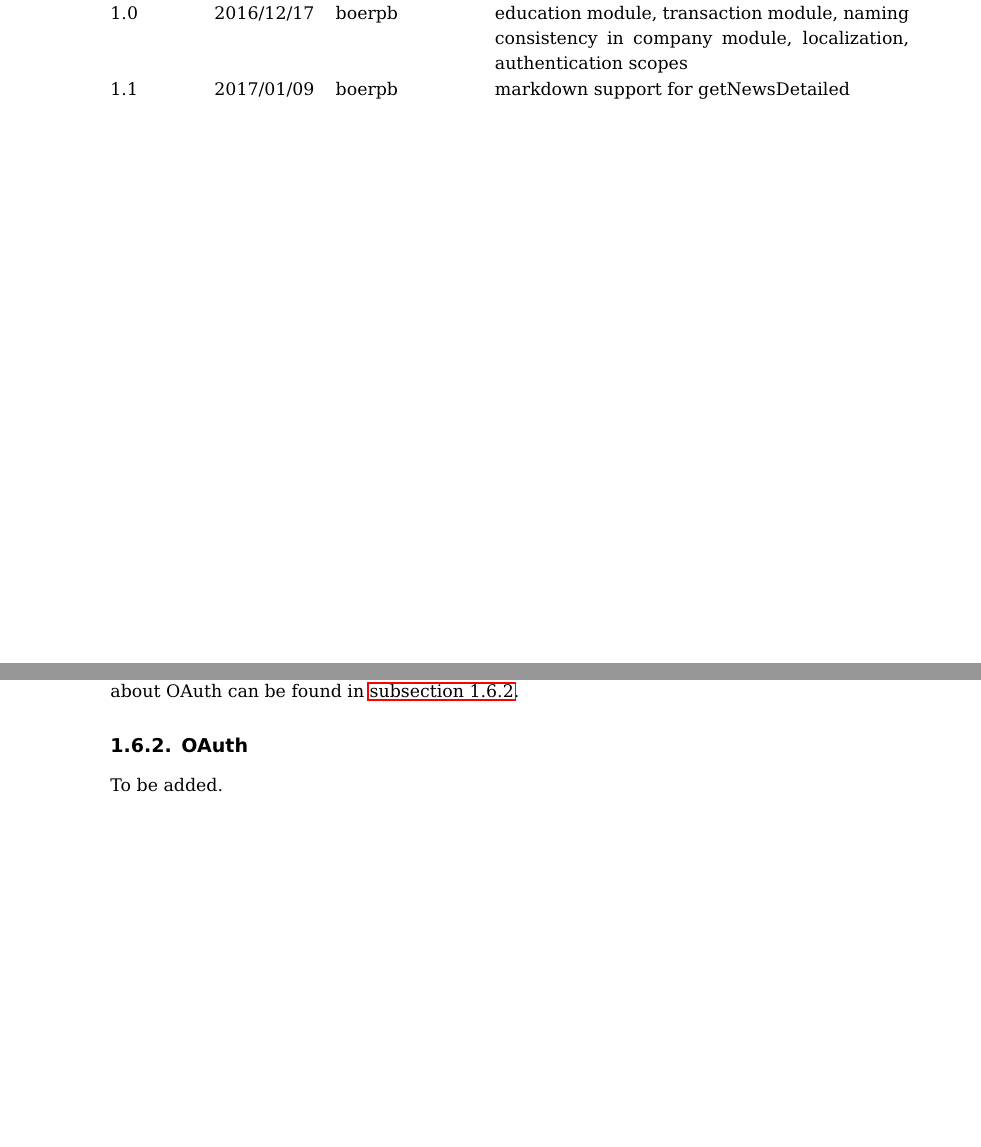
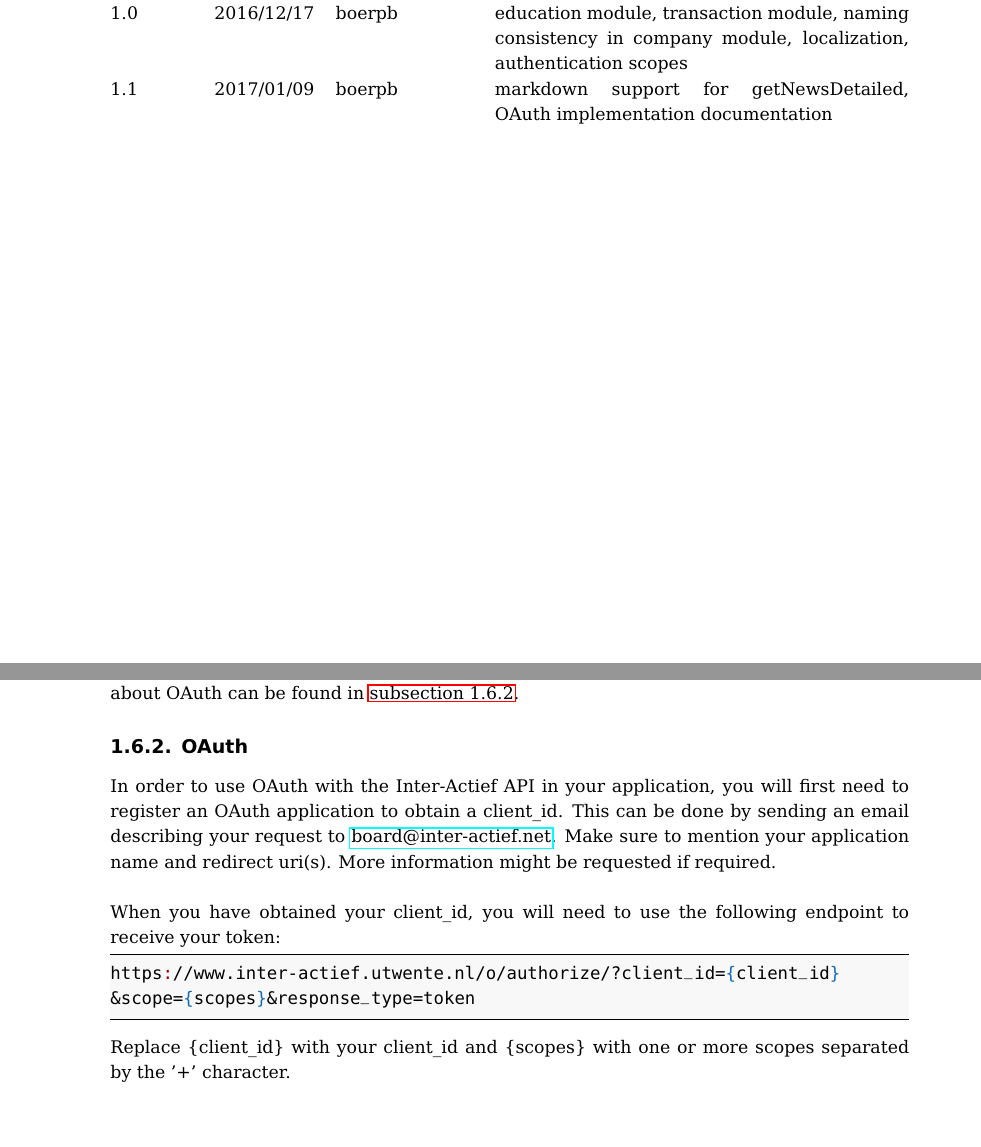
Before and after one commit to Inter-Actief/api-docs, a LaTeX document (main.tex): two parts of pages 2 and 7 of 39, joined at a grey line, cut so that both start at the same text. Compiled offline with pdfLaTeX.

Commit message:
OAuth documentation implementation

```diff
--- a/main.tex
+++ b/main.tex
@@ -71,7 +71,7 @@
   \vhEntry{0.8}{2016/12/14}{boerpb}{authentication and preview mode descriptions revised}
   \vhEntry{0.9}{2016/12/14}{boerpb}{person and push module}
   \vhEntry{1.0}{2016/12/17}{boerpb}{education module, transaction module, naming consistency in company module, localization, authentication scopes}
-  \vhEntry{1.1}{2017/01/09}{boerpb}{markdown support for getNewsDetailed}
+  \vhEntry{1.1}{2017/01/09}{boerpb}{markdown support for getNewsDetailed, OAuth implementation documentation}
 \end{versionhistory}
 
 \tableofcontents
@@ -159,5 +159,11 @@ The following scopes currently exist within the API:
 OAuth applications will have to request each of these scopes individually. More information about OAuth can be found in \autoref{subsec:oauth}.
 
 \subsection{OAuth}\label{subsec:oauth}
-To be added.
+In order to use OAuth with the Inter-Actief API in your application, you will first need to register an OAuth application to obtain a client\_id. This can be done by sending an email describing your request to \href{mailto:board@inter-actief.net}{board@inter-actief.net}. Make sure to mention your application name and redirect uri(s). More information might be requested if required.\\\\
+When you have obtained your client\_id, you will need to use the following endpoint to receive your token:
+\begin{lstlisting}
+https://www.inter-actief.utwente.nl/o/authorize/?client_id={client_id}
+&scope={scopes}&response_type=token
+\end{lstlisting}
+Replace \{client\_id\} with your client\_id and \{scopes\} with one or more scopes separated by the '+' character.
 
```
Also changed, not shown: main.tex (7 more changed lines).
